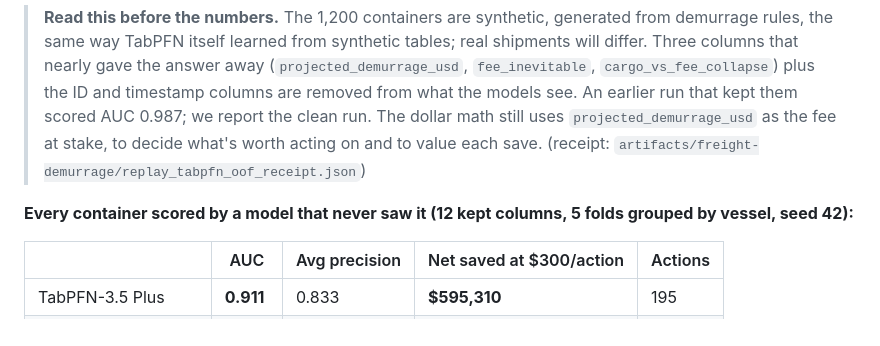
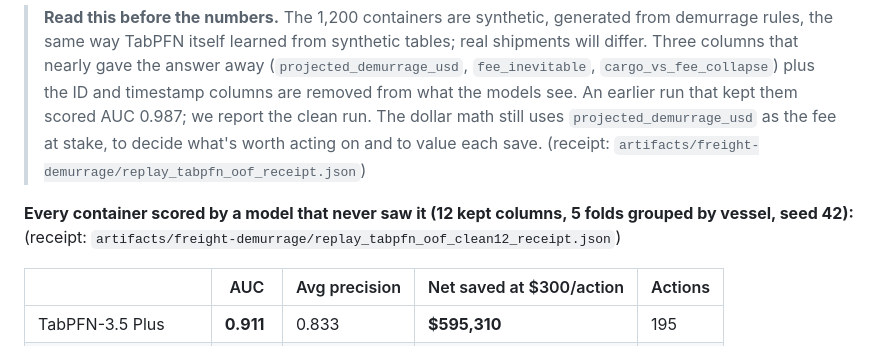
Before and after one commit to DevMatrixAi/tabpfn-freight-demurrage, a Markdown page: README.md, the part around the change. Drawn GitHub-style.

Commit message:
README: cite clean12 receipt above results table

```diff
--- a/README.md
+++ b/README.md
@@ -13,7 +13,7 @@ Every day a container sits at the port past its free days, the shipper pays a la
 
 > **Read this before the numbers.** The 1,200 containers are synthetic, generated from demurrage rules, the same way TabPFN itself learned from synthetic tables; real shipments will differ. Three columns that nearly gave the answer away (`projected_demurrage_usd`, `fee_inevitable`, `cargo_vs_fee_collapse`) plus the ID and timestamp columns are removed from what the models see. An earlier run that kept them scored AUC 0.987; we report the clean run. The dollar math still uses `projected_demurrage_usd` as the fee at stake, to decide what's worth acting on and to value each save. (receipt: `artifacts/freight-demurrage/replay_tabpfn_oof_receipt.json`)
 
-**Every container scored by a model that never saw it (12 kept columns, 5 folds grouped by vessel, seed 42):**
+**Every container scored by a model that never saw it (12 kept columns, 5 folds grouped by vessel, seed 42):** (receipt: `artifacts/freight-demurrage/replay_tabpfn_oof_clean12_receipt.json`)
 
 | | AUC | Avg precision | Net saved at $300/action | Actions |
 |---|---|---|---|---|
```
